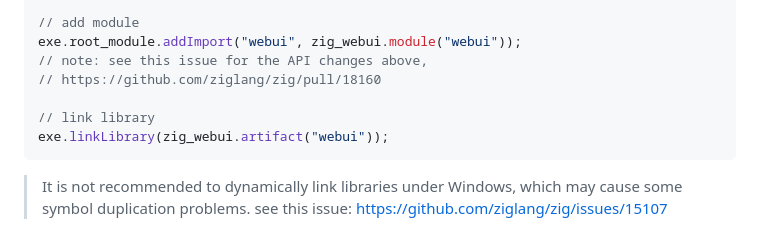
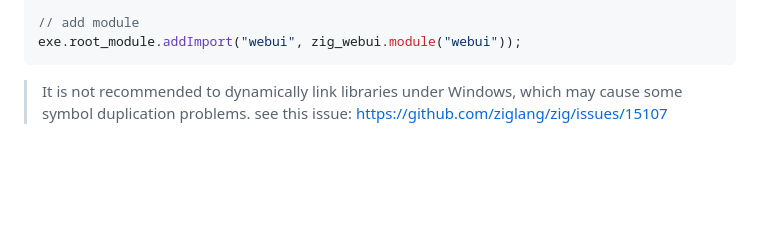
Before and after one commit to webui-dev/zig-webui, a Markdown page: README.md, the part around the change. GitHub-like rendering; blank space fills up the shorter version.

````diff
--- a/README.md
+++ b/README.md
@@ -103,11 +103,6 @@ const zig_webui = b.dependency("zig-webui", .{
 
 // add module
 exe.root_module.addImport("webui", zig_webui.module("webui"));
-// note: see this issue for the API changes above,
-// https://github.com/ziglang/zig/pull/18160
-
-// link library
-exe.linkLibrary(zig_webui.artifact("webui"));
 ```
 
 > It is not recommended to dynamically link libraries under Windows, which may cause some symbol duplication problems.
````
